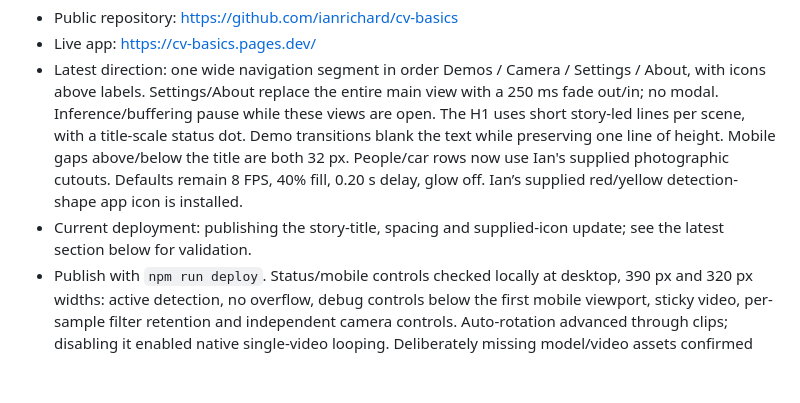
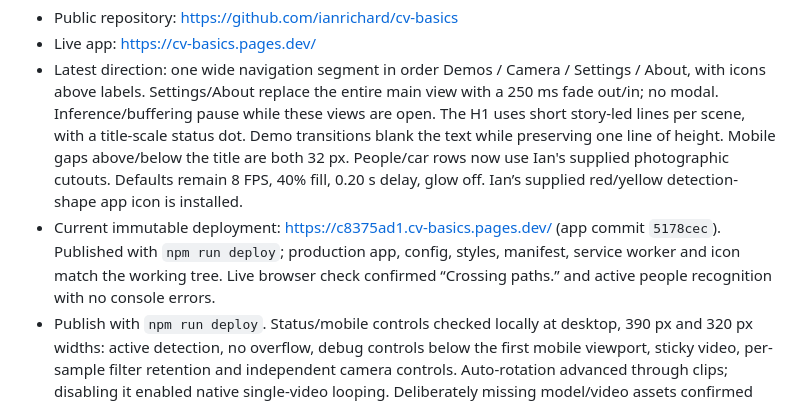
Before and after one commit to ianrichard/cv-basics, a Markdown page: HANDOFF.md, the part around the change. Rendered like a GitHub page; blank space fills up the shorter version.

Commit message:
Record verified story-title deployment

```diff
--- a/HANDOFF.md
+++ b/HANDOFF.md
@@ -7,7 +7,7 @@ This is Ian's standalone computer-vision demo for an H-E-B front-end service sum
 - Public repository: https://github.com/ianrichard/cv-basics
 - Live app: https://cv-basics.pages.dev/
 - Latest direction: one wide navigation segment in order Demos / Camera / Settings / About, with icons above labels. Settings/About replace the entire main view with a 250 ms fade out/in; no modal. Inference/buffering pause while these views are open. The H1 uses short story-led lines per scene, with a title-scale status dot. Demo transitions blank the text while preserving one line of height. Mobile gaps above/below the title are both 32 px. People/car rows now use Ian's supplied photographic cutouts. Defaults remain 8 FPS, 40% fill, 0.20 s delay, glow off. Ian’s supplied red/yellow detection-shape app icon is installed.
-- Current deployment: publishing the story-title, spacing and supplied-icon update; see the latest section below for validation.
+- Current immutable deployment: https://c8375ad1.cv-basics.pages.dev/ (app commit `5178cec`). Published with `npm run deploy`; production app, config, styles, manifest, service worker and icon match the working tree. Live browser check confirmed “Crossing paths.” and active people recognition with no console errors.
 - Publish with `npm run deploy`. Status/mobile controls checked locally at desktop, 390 px and 320 px widths: active detection, no overflow, debug controls below the first mobile viewport, sticky video, per-sample filter retention and independent camera controls. Auto-rotation advanced through clips; disabling it enabled native single-video looping. Deliberately missing model/video assets confirmed error priority and a steady red dot. No console errors during normal playback. Physical camera capture remains to be checked on the event device.
 - Local deploy command: `npm run deploy`; development command: `npm start` (localhost:8000). There is no GitHub auto-deployment workflow.
 
```
